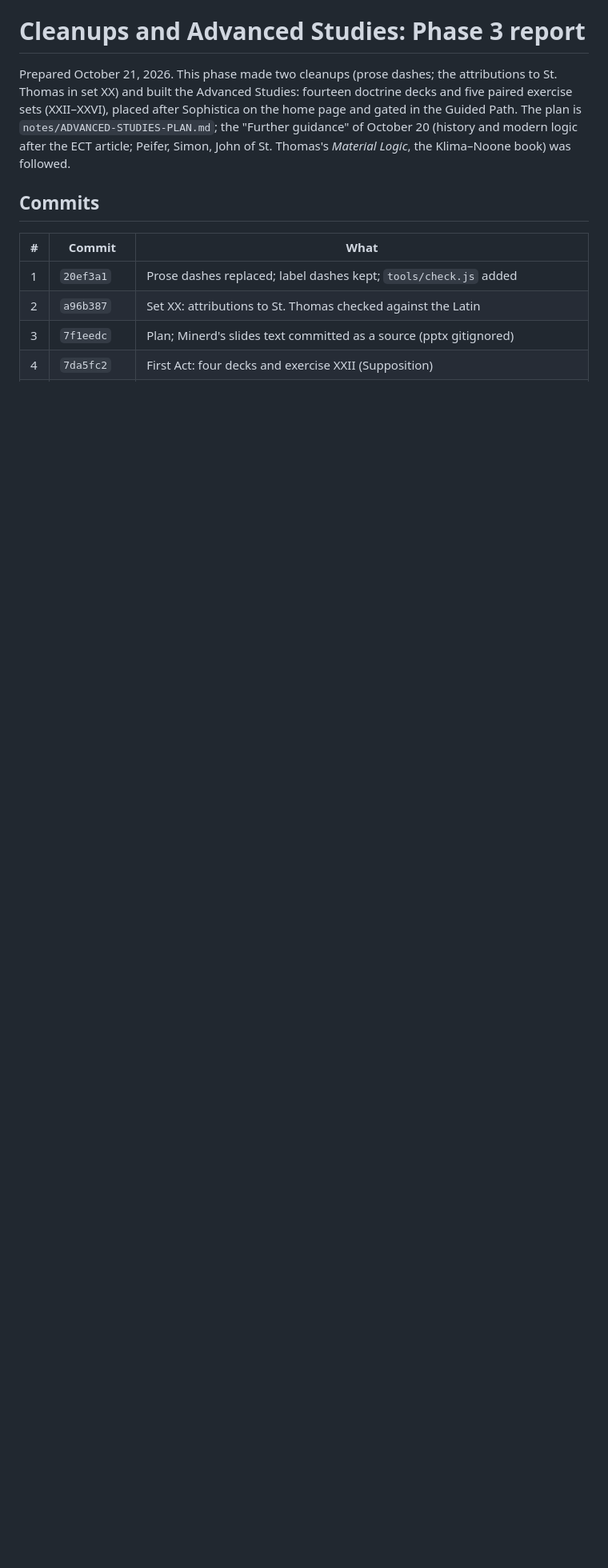
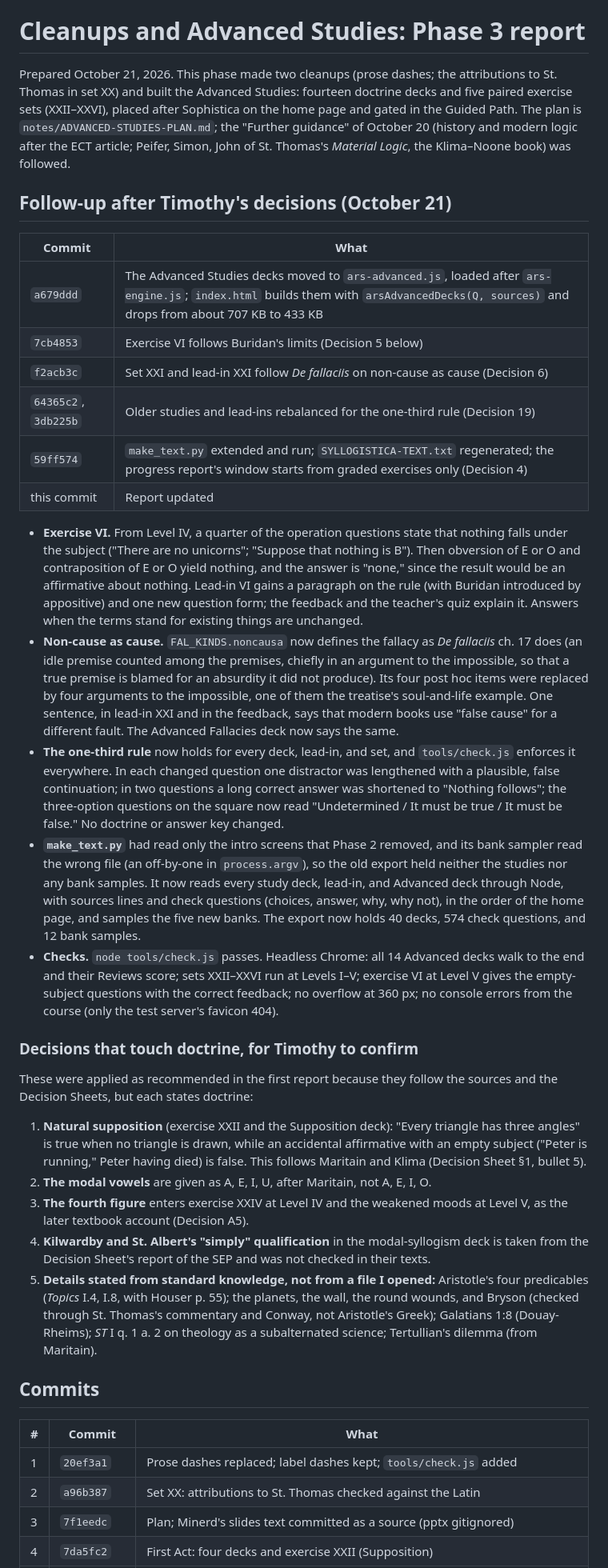
Before and after one commit to gcrastinus/ars-syllogistica, a Markdown page: notes/ADVANCED-STUDIES-REPORT.md, the part around one of its changes. Shown at 80% size. Rendered like a GitHub page; blank space fills up the shorter version.

Commit message:
Report: follow-up after Timothy's decisions
Records the move to ars-advanced.js, the Buridan rule in exercise VI,
non-cause after De fallaciis in XXI, the rebalanced older studies, the
extended make_text.py, the checks, and the doctrinal choices left for
Timothy to confirm.

Co-Authored-By: Claude Opus 5.5 <noreply@anthropic.com>

```diff
--- a/notes/ADVANCED-STUDIES-REPORT.md
+++ b/notes/ADVANCED-STUDIES-REPORT.md
@@ -1,6 +1,33 @@
 # Cleanups and Advanced Studies: Phase 3 report
 
 Prepared October 21, 2026. This phase made two cleanups (prose dashes; the attributions to St. Thomas in set XX) and built the Advanced Studies: fourteen doctrine decks and five paired exercise sets (XXII–XXVI), placed after Sophistica on the home page and gated in the Guided Path. The plan is `notes/ADVANCED-STUDIES-PLAN.md`; the "Further guidance" of October 20 (history and modern logic after the ECT article; Peifer, Simon, John of St. Thomas's *Material Logic*, the Klima–Noone book) was followed.
+
+## Follow-up after Timothy's decisions (October 21)
+
+| Commit | What |
+|---|---|
+| `a679ddd` | The Advanced Studies decks moved to `ars-advanced.js`, loaded after `ars-engine.js`; `index.html` builds them with `arsAdvancedDecks(Q, sources)` and drops from about 707 KB to 433 KB |
+| `7cb4853` | Exercise VI follows Buridan's limits (Decision 5 below) |
+| `f2acb3c` | Set XXI and lead-in XXI follow *De fallaciis* on non-cause as cause (Decision 6) |
+| `64365c2`, `3db225b` | Older studies and lead-ins rebalanced for the one-third rule (Decision 19) |
+| `59ff574` | `make_text.py` extended and run; `SYLLOGISTICA-TEXT.txt` regenerated; the progress report's window starts from graded exercises only (Decision 4) |
+| this commit | Report updated |
+
+- **Exercise VI.** From Level IV, a quarter of the operation questions state that nothing falls under the subject ("There are no unicorns"; "Suppose that nothing is B"). Then obversion of E or O and contraposition of E or O yield nothing, and the answer is "none," since the result would be an affirmative about nothing. Lead-in VI gains a paragraph on the rule (with Buridan introduced by appositive) and one new question form; the feedback and the teacher's quiz explain it. Answers when the terms stand for existing things are unchanged.
+- **Non-cause as cause.** `FAL_KINDS.noncausa` now defines the fallacy as *De fallaciis* ch. 17 does (an idle premise counted among the premises, chiefly in an argument to the impossible, so that a true premise is blamed for an absurdity it did not produce). Its four post hoc items were replaced by four arguments to the impossible, one of them the treatise's soul-and-life example. One sentence, in lead-in XXI and in the feedback, says that modern books use "false cause" for a different fault. The Advanced Fallacies deck now says the same.
+- **The one-third rule** now holds for every deck, lead-in, and set, and `tools/check.js` enforces it everywhere. In each changed question one distractor was lengthened with a plausible, false continuation; in two questions a long correct answer was shortened to "Nothing follows"; the three-option questions on the square now read "Undetermined / It must be true / It must be false." No doctrine or answer key changed.
+- **`make_text.py`** had read only the intro screens that Phase 2 removed, and its bank sampler read the wrong file (an off-by-one in `process.argv`), so the old export held neither the studies nor any bank samples. It now reads every study deck, lead-in, and Advanced deck through Node, with sources lines and check questions (choices, answer, why, why not), in the order of the home page, and samples the five new banks. The export now holds 40 decks, 574 check questions, and 12 bank samples.
+- **Checks.** `node tools/check.js` passes. Headless Chrome: all 14 Advanced decks walk to the end and their Reviews score; sets XXII–XXVI run at Levels I–V; exercise VI at Level V gives the empty-subject questions with the correct feedback; no overflow at 360 px; no console errors from the course (only the test server's favicon 404).
+
+### Decisions that touch doctrine, for Timothy to confirm
+
+These were applied as recommended in the first report because they follow the sources and the Decision Sheets, but each states doctrine:
+
+1. **Natural supposition** (exercise XXII and the Supposition deck): "Every triangle has three angles" is true when no triangle is drawn, while an accidental affirmative with an empty subject ("Peter is running," Peter having died) is false. This follows Maritain and Klima (Decision Sheet §1, bullet 5).
+2. **The modal vowels** are given as A, E, I, U, after Maritain, not A, E, I, O.
+3. **The fourth figure** enters exercise XXIV at Level IV and the weakened moods at Level V, as the later textbook account (Decision A5).
+4. **Kilwardby and St. Albert's "simply" qualification** in the modal-syllogism deck is taken from the Decision Sheet's report of the SEP and was not checked in their texts.
+5. **Details stated from standard knowledge, not from a file I opened:** Aristotle's four predicables (*Topics* I.4, I.8, with Houser p. 55); the planets, the wall, the round wounds, and Bryson (checked through St. Thomas's commentary and Conway, not Aristotle's Greek); Galatians 1:8 (Douay-Rheims); *ST* I q. 1 a. 2 on theology as a subalternated science; Tertullian's dilemma (from Maritain).
 
 ## Commits
 
```
Also changed, not shown: other parts of notes/ADVANCED-STUDIES-REPORT.md (+6 -6 lines).
